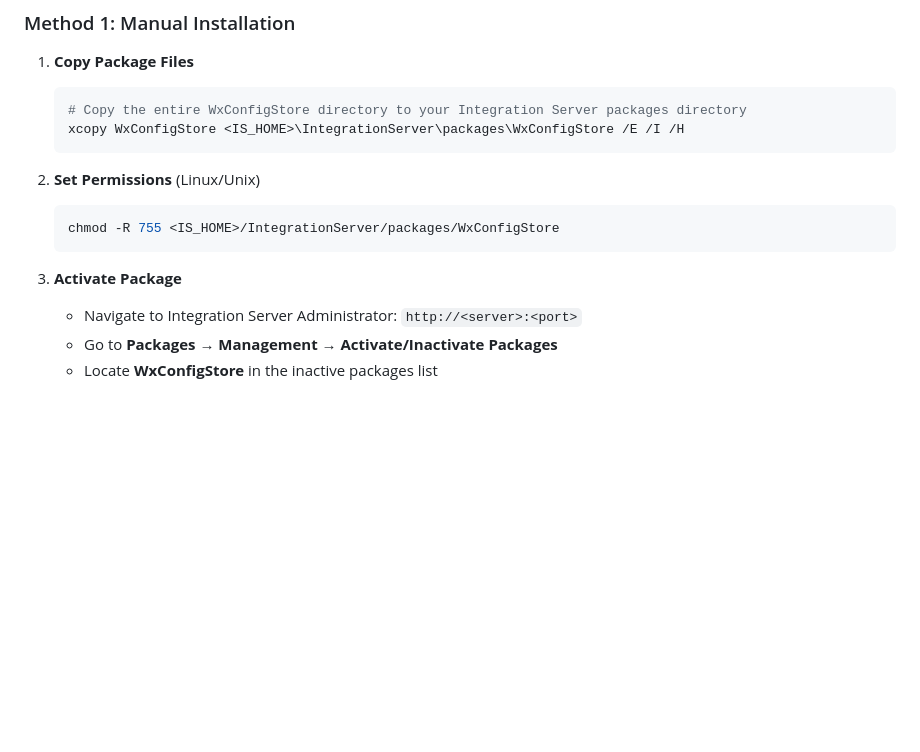
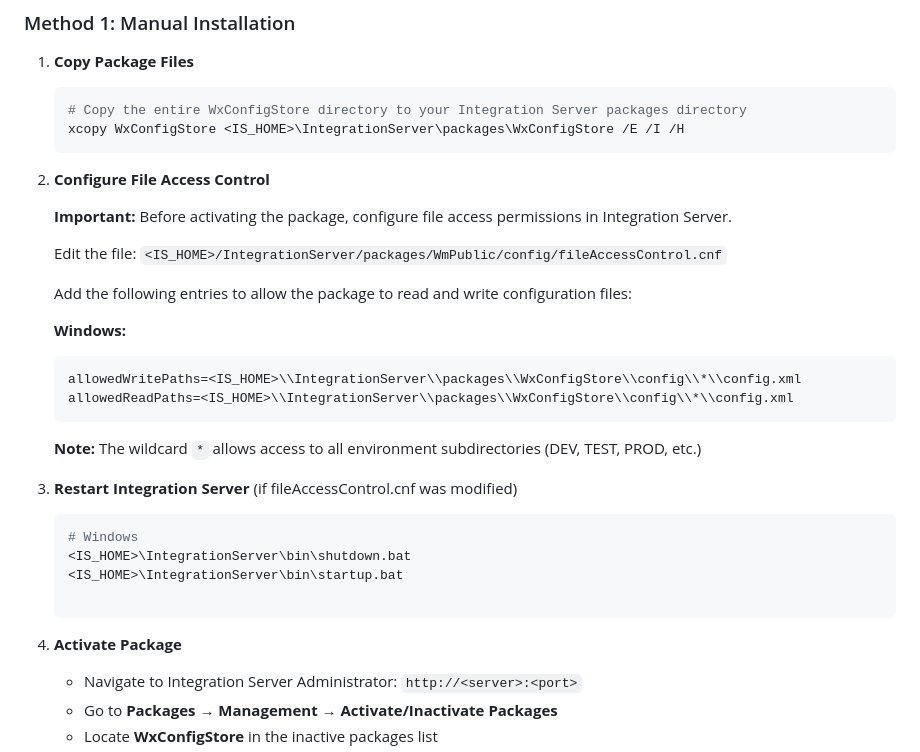
Before and after one commit to natarajan-ramachandran1/WxConfigStore, a Markdown page: README.md, the part around the change. Drawn GitHub-style; blank space fills up the shorter version.

Commit message:
Add fileAccessControl.cnf configuration instructions to installation guide

````diff
--- a/README.md
+++ b/README.md
@@ -32,12 +32,29 @@ A robust configuration management framework for webMethods Integration Server th
    xcopy WxConfigStore <IS_HOME>\IntegrationServer\packages\WxConfigStore /E /I /H
    ```
 
-2. **Set Permissions** (Linux/Unix)
-   ```bash
-   chmod -R 755 <IS_HOME>/IntegrationServer/packages/WxConfigStore
+2. **Configure File Access Control**
+
+   **Important:** Before activating the package, configure file access permissions in Integration Server.
+
+   Edit the file: `<IS_HOME>/IntegrationServer/packages/WmPublic/config/fileAccessControl.cnf`
+
+   Add the following entries to allow the package to read and write configuration files:
+
+   **Windows:**
+   ```properties
+   allowedWritePaths=<IS_HOME>\\IntegrationServer\\packages\\WxConfigStore\\config\\*\\config.xml
+   allowedReadPaths=<IS_HOME>\\IntegrationServer\\packages\\WxConfigStore\\config\\*\\config.xml
    ```
 
-3. **Activate Package**
+   **Note:** The wildcard `*` allows access to all environment subdirectories (DEV, TEST, PROD, etc.)
+
+3. **Restart Integration Server** (if fileAccessControl.cnf was modified)
+   ```bash
+   # Windows
+   <IS_HOME>\IntegrationServer\bin\shutdown.bat
+   <IS_HOME>\IntegrationServer\bin\startup.bat
+
+4. **Activate Package**
    - Navigate to Integration Server Administrator: `http://<server>:<port>`
    - Go to **Packages** → **Management** → **Activate/Inactivate Packages**
    - Locate **WxConfigStore** in the inactive packages list
````
